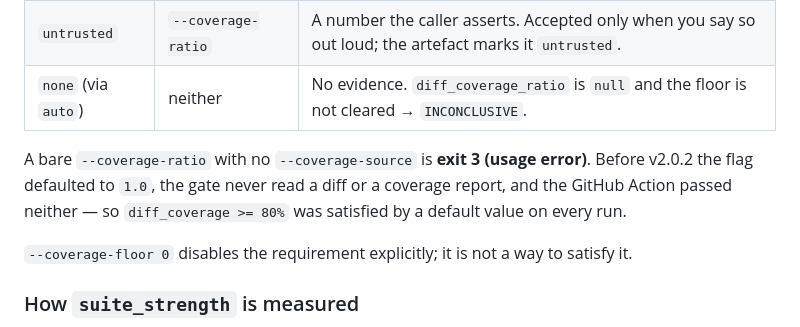
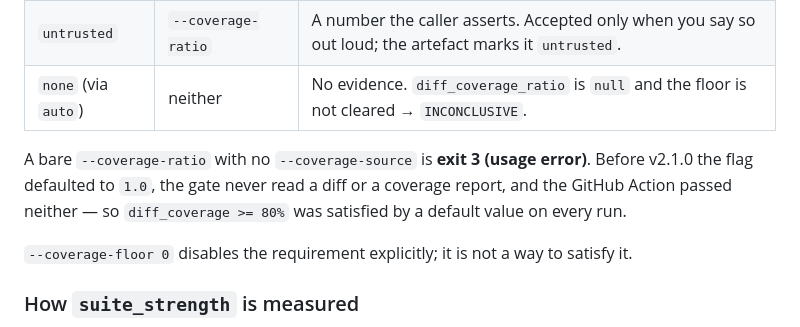
Before and after one commit to Sanflow10/adversary-gate, a Markdown page: README.md, the part around the change. Rendered like a GitHub page.

Commit message:
docs(readme): "Before v2.0.2" remetia a uma versão que nunca existiu
A 2.0.2 foi planejada, empilhada em `main` e depois fundida na 2.1.0 — nunca
teve tag nem release no PyPI. Escrever "Before v2.0.2" apontava o leitor para
um artefato impossível de instalar: o que aquela mudança antecede é a 2.1.0.

A tag NÃO acompanha este commit, e é de propósito: o README entra na roda e no
sdist, então a árvore da tag tem de continuar byte a byte igual ao que foi
enviado — é o que o `SECURITY.md` manda o usuário verificar. A correção que
chega ao PyPI é a da próxima release; a 2.1.0 publicada segue com o texto
antigo dentro dos metadados, e isso não tem como mudar depois do upload.

Consequência registrada: `main` passa a divergir do README da tag por esta
frase, que é o desvio normal de um commit pós-release.

```diff
--- a/README.md
+++ b/README.md
@@ -76,7 +76,7 @@ Coverage is an **evidence** question, not a parameter. There are exactly three w
 | `untrusted` | `--coverage-ratio` | A number the caller asserts. Accepted only when you say so out loud; the artefact marks it `untrusted`. |
 | `none` (via `auto`) | neither | No evidence. `diff_coverage_ratio` is `null` and the floor is not cleared → `INCONCLUSIVE`. |
 
-A bare `--coverage-ratio` with no `--coverage-source` is **exit 3 (usage error)**. Before v2.0.2 the flag defaulted to `1.0`, the gate never read a diff or a coverage report, and the GitHub Action passed neither — so `diff_coverage >= 80%` was satisfied by a default value on every run.
+A bare `--coverage-ratio` with no `--coverage-source` is **exit 3 (usage error)**. Before v2.1.0 the flag defaulted to `1.0`, the gate never read a diff or a coverage report, and the GitHub Action passed neither — so `diff_coverage >= 80%` was satisfied by a default value on every run.
 
 `--coverage-floor 0` disables the requirement explicitly; it is not a way to satisfy it.
 
```
